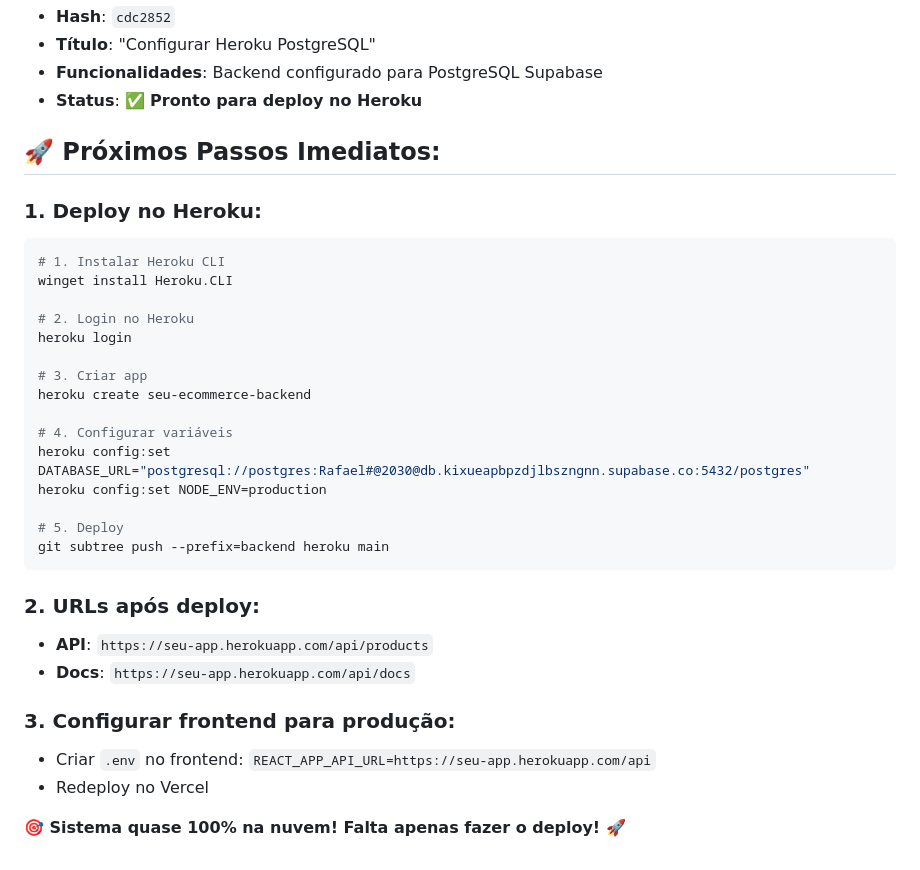
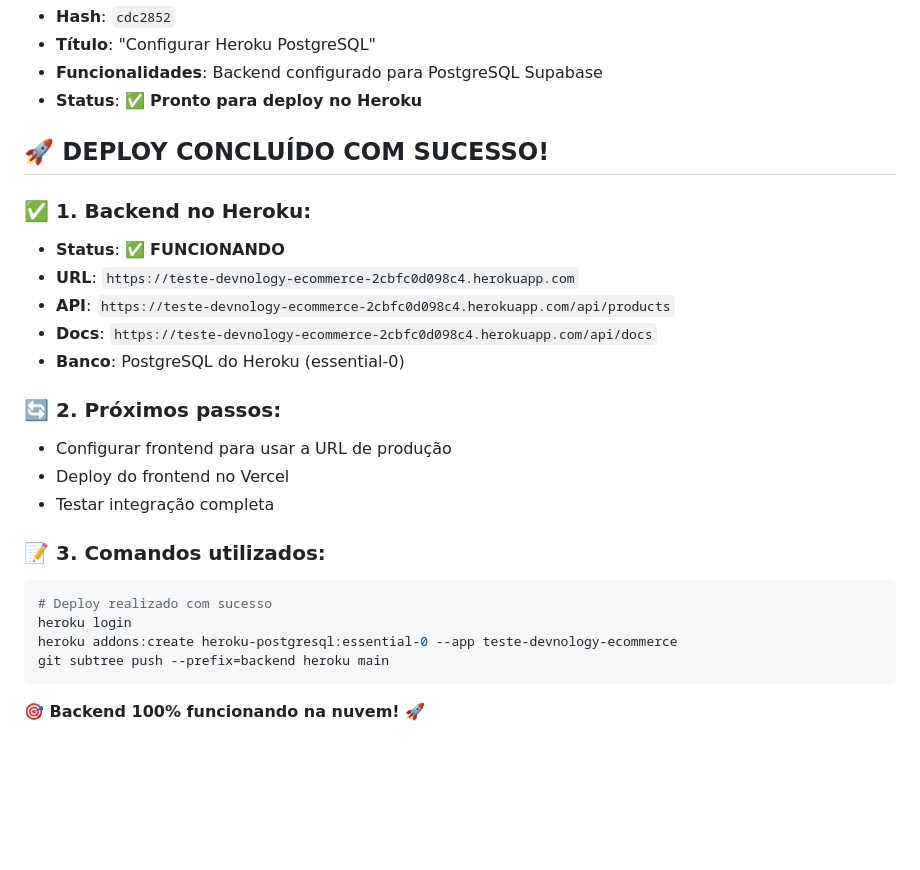
Before and after one commit to rafaelgoesti/teste-devnology-ecommerce, a Markdown page: STATUS.md, the part around the change. GitHub-like rendering; blank space fills up the shorter version.

Commit message:
Deploy no Heroku concluído! Backend funcionando + URL de produção configurada

````diff
--- a/STATUS.md
+++ b/STATUS.md
@@ -170,33 +170,26 @@ cd mobile && flutter run
 - **Funcionalidades**: Backend configurado para PostgreSQL Supabase
 - **Status**: ✅ **Pronto para deploy no Heroku**
 
-## 🚀 **Próximos Passos Imediatos:**
+## 🚀 **DEPLOY CONCLUÍDO COM SUCESSO!**
 
-### **1. Deploy no Heroku:**
+### **✅ 1. Backend no Heroku:**
+- **Status**: ✅ **FUNCIONANDO**
+- **URL**: `https://teste-devnology-ecommerce-2cbfc0d098c4.herokuapp.com`
+- **API**: `https://teste-devnology-ecommerce-2cbfc0d098c4.herokuapp.com/api/products`
+- **Docs**: `https://teste-devnology-ecommerce-2cbfc0d098c4.herokuapp.com/api/docs`
+- **Banco**: PostgreSQL do Heroku (essential-0)
+
+### **🔄 2. Próximos passos:**
+- Configurar frontend para usar a URL de produção
+- Deploy do frontend no Vercel
+- Testar integração completa
+
+### **📝 3. Comandos utilizados:**
 ```bash
-# 1. Instalar Heroku CLI
-winget install Heroku.CLI
-
-# 2. Login no Heroku
+# Deploy realizado com sucesso
 heroku login
-
-# 3. Criar app
-heroku create seu-ecommerce-backend
-
-# 4. Configurar variáveis
-heroku config:set DATABASE_URL="postgresql://postgres:Rafael#@2030@db.kixueapbpzdjlbszngnn.supabase.co:5432/postgres"
-heroku config:set NODE_ENV=production
-
-# 5. Deploy
+heroku addons:create heroku-postgresql:essential-0 --app teste-devnology-ecommerce
 git subtree push --prefix=backend heroku main
 ```
 
-### **2. URLs após deploy:**
-- **API**: `https://seu-app.herokuapp.com/api/products`
-- **Docs**: `https://seu-app.herokuapp.com/api/docs`
-
-### **3. Configurar frontend para produção:**
-- Criar `.env` no frontend: `REACT_APP_API_URL=https://seu-app.herokuapp.com/api`
-- Redeploy no Vercel
-
-**🎯 Sistema quase 100% na nuvem! Falta apenas fazer o deploy! 🚀**
+**🎯 Backend 100% funcionando na nuvem! 🚀**
````
